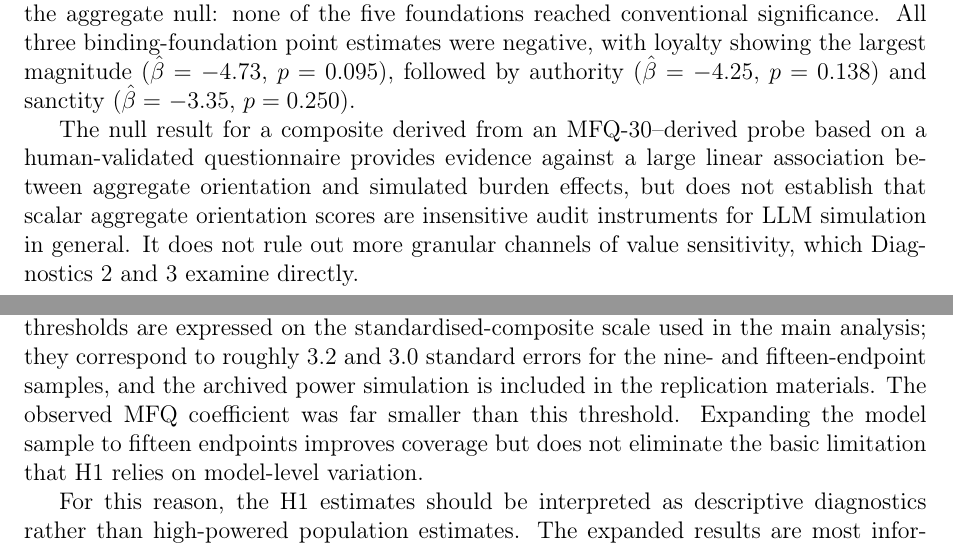
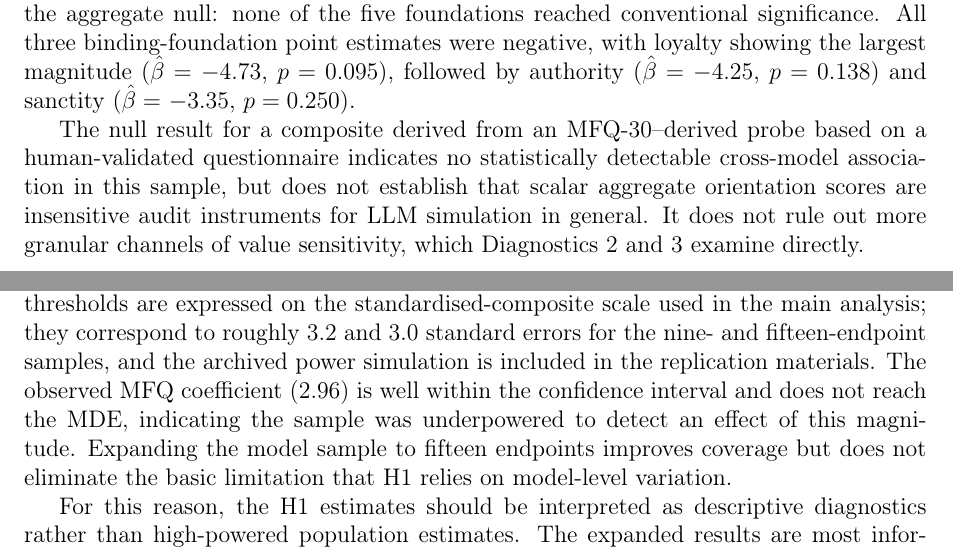
Before and after one commit to yichao2022/value-sensitivity-llm-audit, a LaTeX paper (main.tex, which reads supplementary-content.tex): two parts of pages 11 and 58 of 58 before the commit and two parts of pages 11 and 58 of 59 after it, joined at a grey line, cut so that both start at the same text. Compiled offline with pdfLaTeX.

Commit message:
Fix H1 null interpretation: remove overstated claims, clarify MDE

```diff
--- a/main.tex
+++ b/main.tex
@@ -281,7 +281,7 @@ H1 tests whether the model-level MFQ composite predicts cross-model variation in
 
 Figure~\ref{fig:pvc_delta} shows the MFQ composite against mean burden effects: the fitted line is shallow, and models with more individualizing (higher-composite) orientations do not systematically produce smaller effects. Per-foundation diagnostics are consistent with the aggregate null: none of the five foundations reached conventional significance. All three binding-foundation point estimates were negative, with loyalty showing the largest magnitude ($\hat{\beta}=$ $-$4.73, $p=0.095$), followed by authority ($\hat{\beta}=$ $-$4.25, $p=0.138$) and sanctity ($\hat{\beta}=$ $-$3.35, $p=0.250$).
 
-The null result for a composite derived from an MFQ-30--derived probe based on a human-validated questionnaire provides evidence against a large linear association between aggregate orientation and simulated burden effects, but does not establish that scalar aggregate orientation scores are insensitive audit instruments for LLM simulation in general. It does not rule out more granular channels of value sensitivity, which Diagnostics 2 and 3 examine directly.
+The null result for a composite derived from an MFQ-30--derived probe based on a human-validated questionnaire indicates no statistically detectable cross-model association in this sample, but does not establish that scalar aggregate orientation scores are insensitive audit instruments for LLM simulation in general. It does not rule out more granular channels of value sensitivity, which Diagnostics 2 and 3 examine directly.
 
 
 \begin{figure}[htbp]
--- a/supplementary-content.tex
+++ b/supplementary-content.tex
@@ -888,7 +888,7 @@ We re-estimated each of the three main models twenty-seven times, excluding one
 \subsection{Power and Minimum Detectable Effect Diagnostics}
 \label{app:h1-power}
 
-The original nine-model H1 analysis was underpowered for small or moderate model-level associations. In that sample, the approximate 80\% minimum detectable slope for the composite MFQ index was \(\beta \approx 10.2\) (5.7 in the fifteen-endpoint sample). These thresholds are expressed on the standardised-composite scale used in the main analysis; they correspond to roughly 3.2 and 3.0 standard errors for the nine- and fifteen-endpoint samples, and the archived power simulation is included in the replication materials. The observed MFQ coefficient was far smaller than this threshold. Expanding the model sample to fifteen endpoints improves coverage but does not eliminate the basic limitation that H1 relies on model-level variation.
+The original nine-model H1 analysis was underpowered for small or moderate model-level associations. In that sample, the approximate 80\% minimum detectable slope for the composite MFQ index was \(\beta \approx 10.2\) (5.7 in the fifteen-endpoint sample). These thresholds are expressed on the standardised-composite scale used in the main analysis; they correspond to roughly 3.2 and 3.0 standard errors for the nine- and fifteen-endpoint samples, and the archived power simulation is included in the replication materials. The observed MFQ coefficient (2.96) is well within the confidence interval and does not reach the MDE, indicating the sample was underpowered to detect an effect of this magnitude. Expanding the model sample to fifteen endpoints improves coverage but does not eliminate the basic limitation that H1 relies on model-level variation.
 
 For this reason, the H1 estimates should be interpreted as descriptive diagnostics rather than high-powered population estimates. The expanded results are most informative as evidence against a large linear association between the composite MFQ index and simulated burden effects in this model sample. They should not be read as evidence that moral foundations are irrelevant to LLM behavior. Instead, the strongest evidence in the paper comes from the randomized within-model frame-manipulation experiment; H2 shows that naturally expressed rationale frames do not provide a robust within-pair diagnostic.
 
```
Also changed, not shown: main.pdf, manuscript_full.pdf, main.tex (2 more changed lines).
